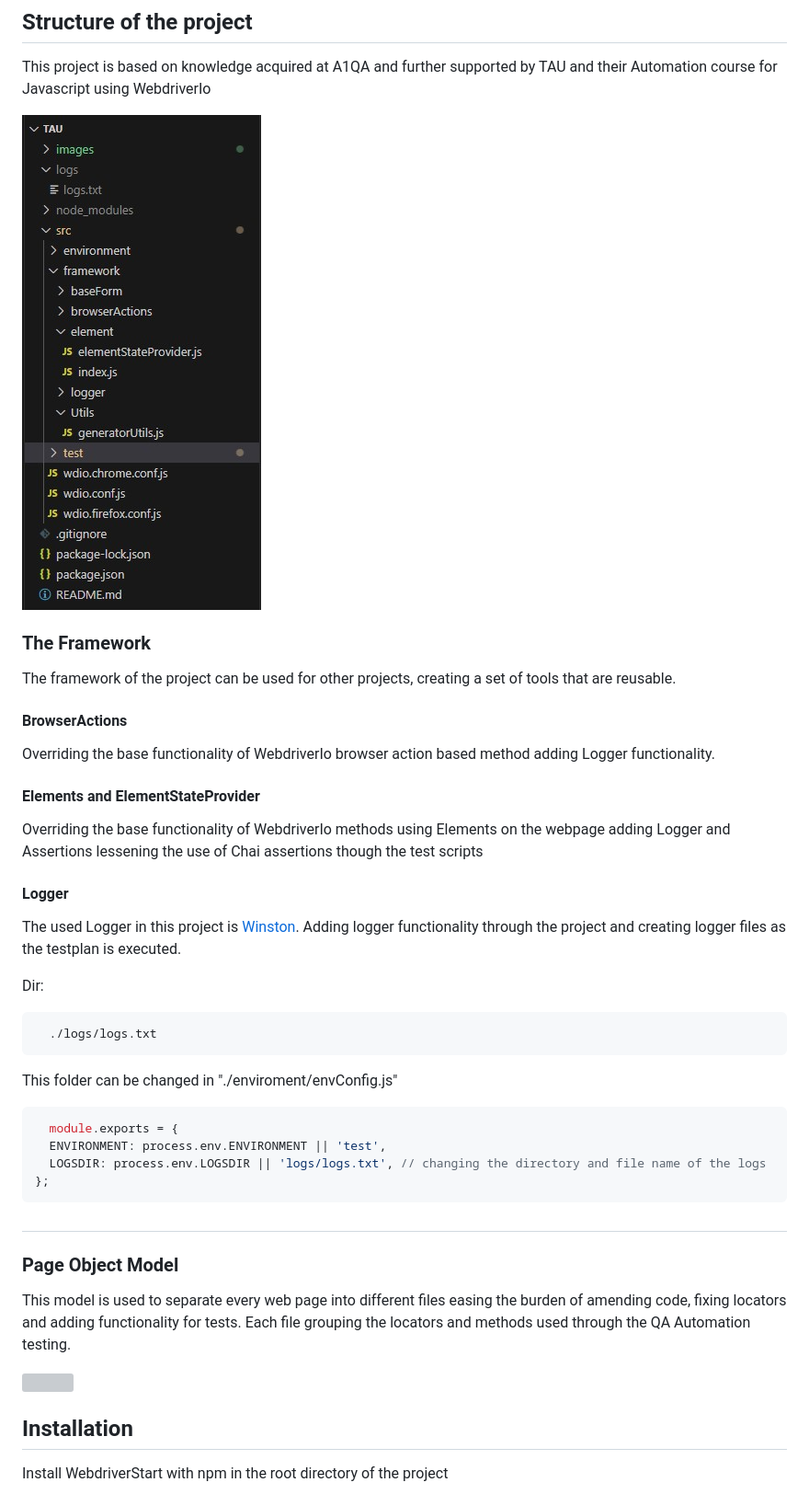
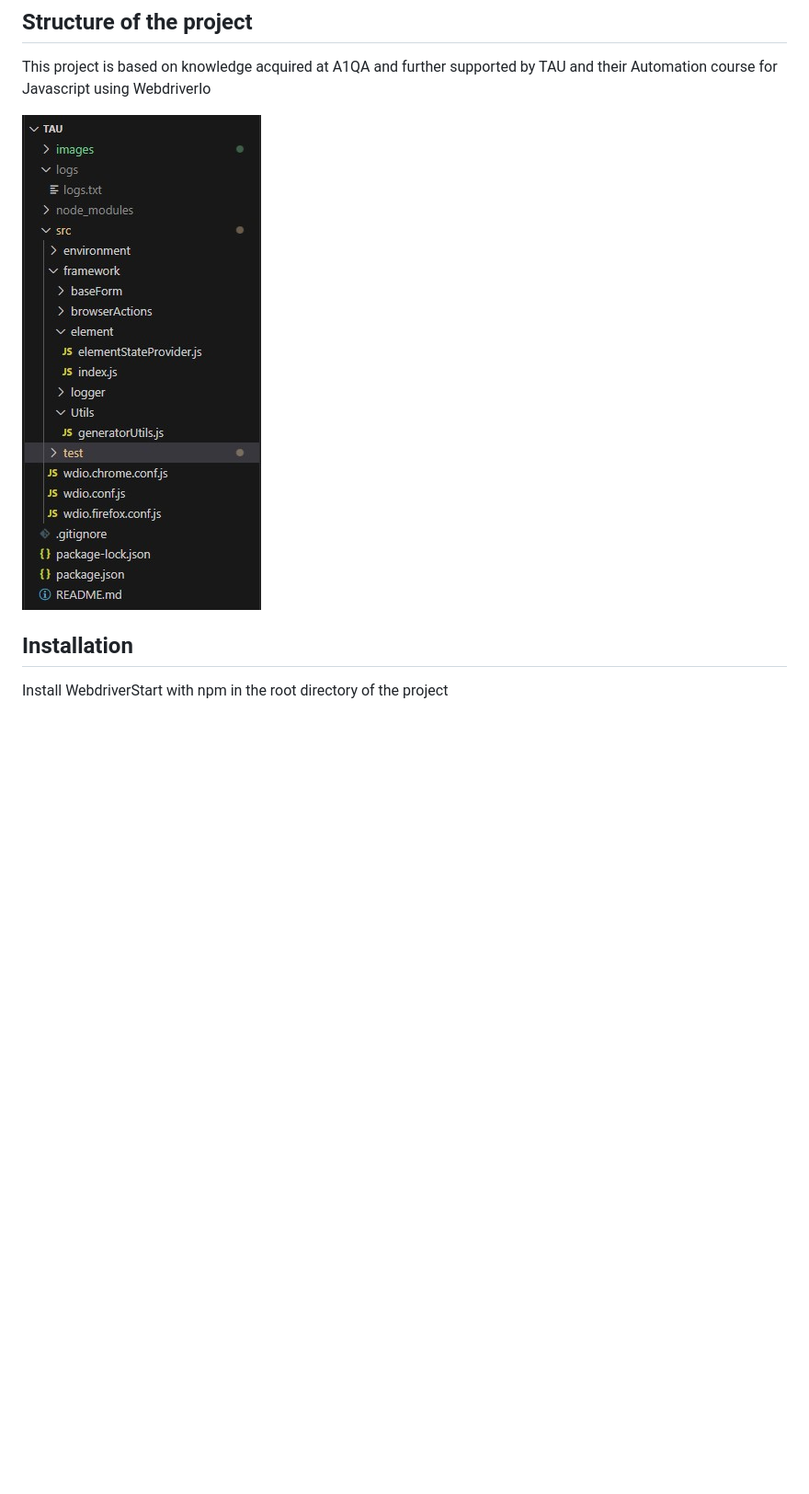
Before and after one commit to KrzysiuGetReckt/TAU, a Markdown page: README.md, the part around the change printed below. Shown: that part at 92% size. Drawn GitHub-style; blank space fills up the shorter version; grey boxes are pictures that could not be loaded.

````diff
--- a/README.md
+++ b/README.md
@@ -16,46 +16,8 @@ QA Automation scripts in using [the-internet.herokuapp](https://the-internet.her
 
 This project is based on knowledge acquired at A1QA and further supported by TAU and their Automation course for Javascript using WebdriverIo
 
-<img src="https://github.com/KrzysiuGetReckt/TAU/blob/webdriverStart/images/framework.jpg" />
+<img src="https://github.com/KrzysiuGetReckt/TAU/blob/cucumber/images/framework.jpg" />
 
-### The Framework
-
-The framework of the project can be used for other projects, creating a set of tools that are reusable.
-
-#### BrowserActions
-
-Overriding the base functionality of WebdriverIo browser action based method adding Logger functionality.
-
-#### Elements and ElementStateProvider
-
-Overriding the base functionality of WebdriverIo methods using Elements on the webpage adding Logger and Assertions lessening the use of Chai assertions though the test scripts
-
-#### Logger
-
-The used Logger in this project is [Winston](https://www.npmjs.com/package/winston).
-Adding logger functionality through the project and creating logger files as the testplan is executed.
-
-Dir:
-```
-  ./logs/logs.txt
-```
-
-This folder can be changed in "./enviroment/envConfig.js"
-``` Javascript
-  module.exports = {
-  ENVIRONMENT: process.env.ENVIRONMENT || 'test',
-  LOGSDIR: process.env.LOGSDIR || 'logs/logs.txt', // changing the directory and file name of the logs
-};
-```
-
-##
-
-### Page Object Model
-
-This model is used to separate every web page into different files easing the burden of amending code, fixing locators and adding functionality for tests.
-Each file grouping the locators and methods used through the QA Automation testing.
-
-<img src="https://github.com/KrzysiuGetReckt/TAU/blob/webdriverStart/images/pageObject.jpg" />
 
 ## Installation
 
````
Also changed, not shown: other parts of README.md (+26 -7 lines), images/tags.jpg (added), images/testData.jpg (added).
